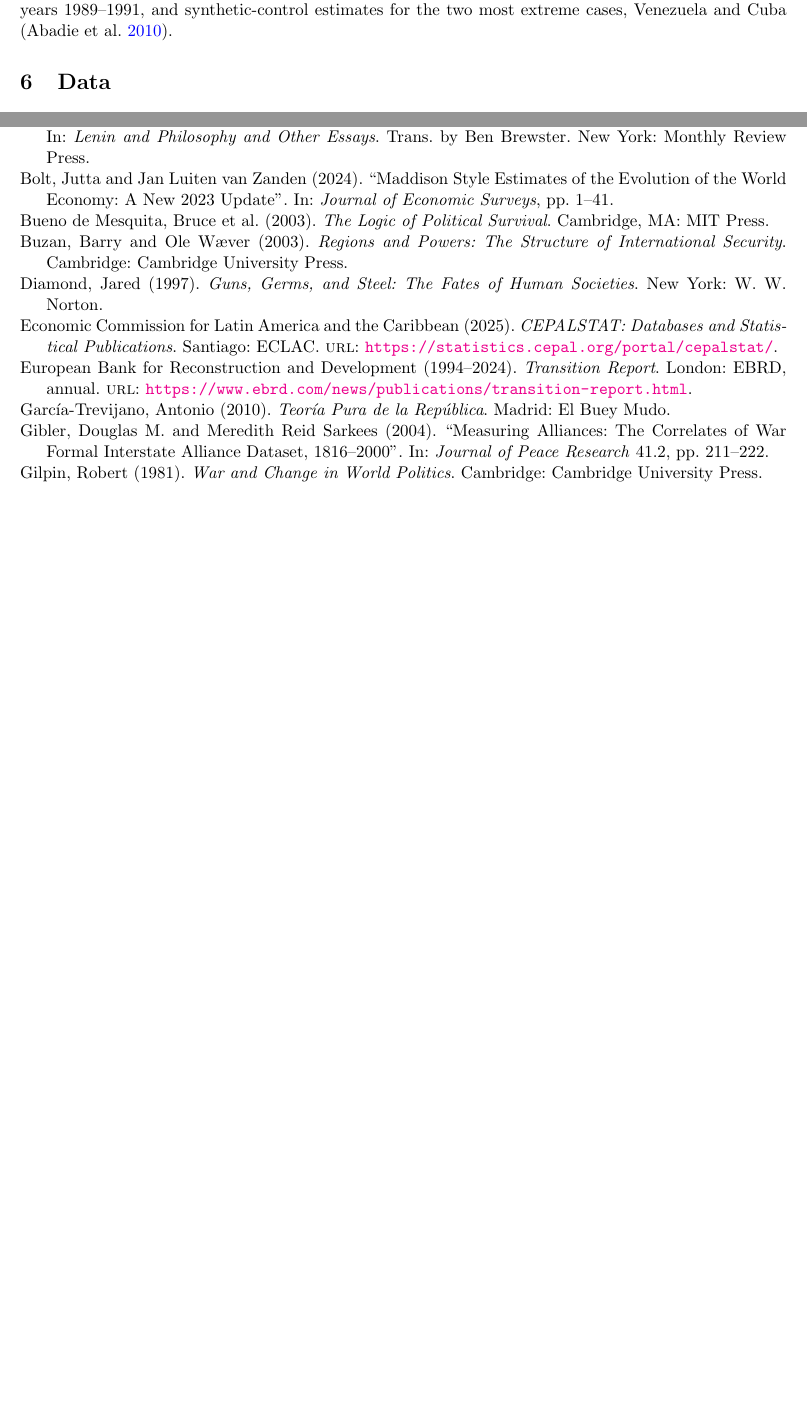
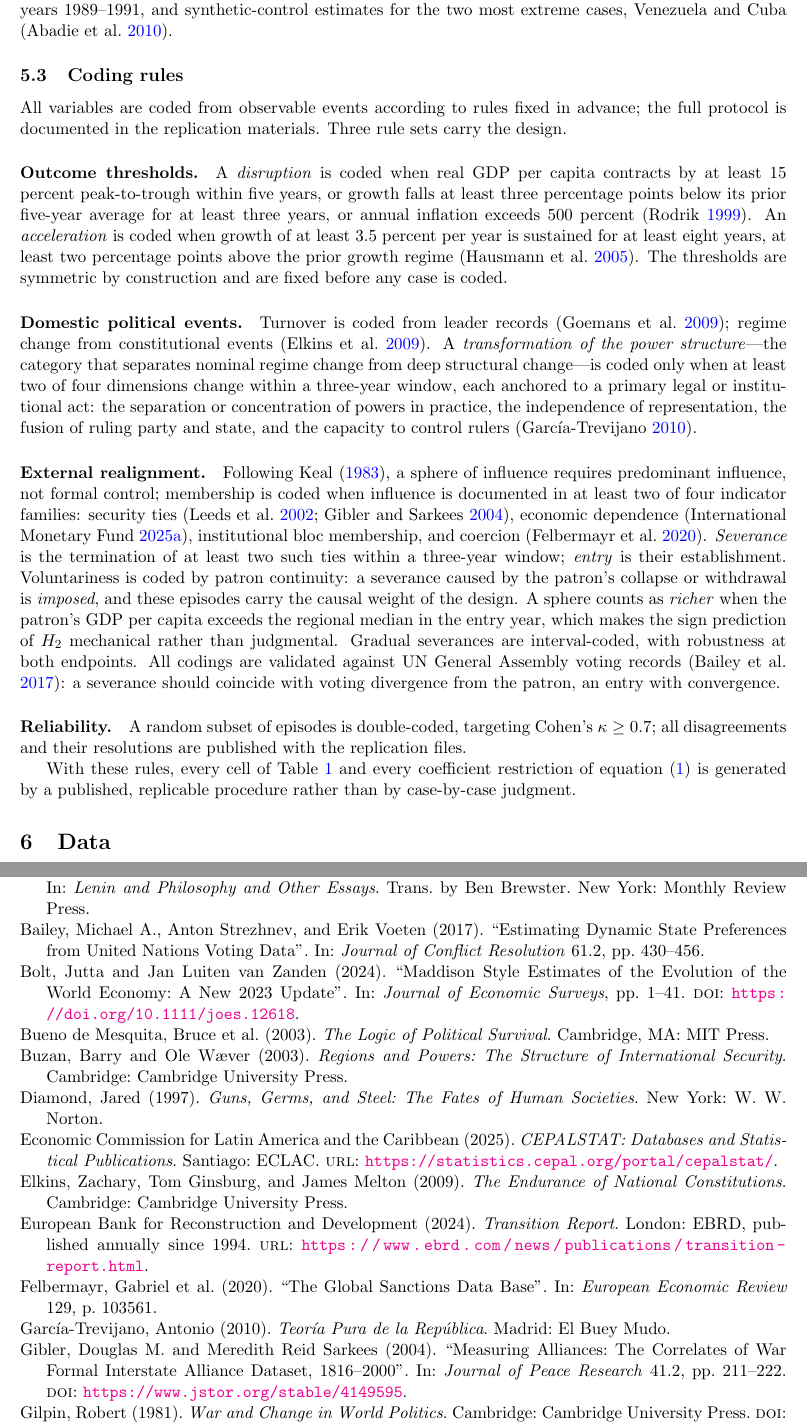
Before and after one commit to yuseicarlos2560/Economic-Development-through-Political-Materialism, a LaTeX document (draft2.tex, which reads bib.bib): two parts of pages 7 and 8 of 9 before the commit and two parts of pages 7 and 9 of 10 after it, joined at a grey line, cut so that both start at the same text, the shorter picture padded with empty space. The pictures show the PDF file draft2.pdf that the author committed with the source.

Commit message:
Formally add coding protocol

```diff
--- a/bib.bib
+++ b/bib.bib
@@ -296,8 +296,8 @@
 @misc{ebrd_transition,
   author       = {{European Bank for Reconstruction and Development}},
   title        = {Transition Report},
-  year         = {1994--2024},
-  howpublished = {London: EBRD, annual},
+  year         = {2024},
+  note         = {London: EBRD, published annually since 1994},
   url          = {https://www.ebrd.com/news/publications/transition-report.html}
 }
 
--- a/draft2.tex
+++ b/draft2.tex
@@ -204,6 +204,21 @@ The hypotheses translate into restrictions on the coefficients. $H_1$ predicts $
 
 The sample is restricted to the regions covered by the case survey---Latin America, the post-Soviet space, East Asia, and Europe---over 1960--2019; extending the panel to a global sample is left for later work. Robustness checks include alternative outcome thresholds, the exclusion of the systemic-shock years 1989--1991, and synthetic-control estimates for the two most extreme cases, Venezuela and Cuba \parencite{abadie_diamond_hainmueller_2010}.
 
+\subsection{Coding rules}
+\label{sec:coding}
+
+All variables are coded from observable events according to rules fixed in advance; the full protocol is documented in the replication materials. Three rule sets carry the design.
+
+\paragraph{Outcome thresholds.} A \emph{disruption} is coded when real GDP per capita contracts by at least 15 percent peak-to-trough within five years, or growth falls at least three percentage points below its prior five-year average for at least three years, or annual inflation exceeds 500 percent \parencite{rodrik_1999}. An \emph{acceleration} is coded when growth of at least 3.5 percent per year is sustained for at least eight years, at least two percentage points above the prior growth regime \parencite{hausmann_pritchett_rodrik_2005}. The thresholds are symmetric by construction and are fixed before any case is coded.
+
+\paragraph{Domestic political events.} Turnover is coded from leader records \parencite{goemans_gleditsch_chiozza_2009}; regime change from constitutional events \parencite{elkins_ginsburg_melton_2009}. A \emph{transformation of the power structure}---the category that separates nominal regime change from deep structural change---is coded only when at least two of four dimensions change within a three-year window, each anchored to a primary legal or institutional act: the separation or concentration of powers in practice, the independence of representation, the fusion of ruling party and state, and the capacity to control rulers \parencite{garciatrevijano2010}.
+
+\paragraph{External realignment.} Following \textcite{keal_1983}, a sphere of influence requires predominant influence, not formal control; membership is coded when influence is documented in at least two of four indicator families: security ties \parencite{leeds_etal_2002,gibler_sarkees_2004}, economic dependence \parencite{imf_dots}, institutional bloc membership, and coercion \parencite{felbermayr_etal_2020}. \emph{Severance} is the termination of at least two such ties within a three-year window; \emph{entry} is their establishment. Voluntariness is coded by patron continuity: a severance caused by the patron's collapse or withdrawal is \emph{imposed}, and these episodes carry the causal weight of the design. A sphere counts as \emph{richer} when the patron's GDP per capita exceeds the regional median in the entry year, which makes the sign prediction of $H_2$ mechanical rather than judgmental. Gradual severances are interval-coded, with robustness at both endpoints. All codings are validated against UN General Assembly voting records \parencite{bailey_strezhnev_voeten_2017}: a severance should coincide with voting divergence from the patron, an entry with convergence.
+
+\paragraph{Reliability.} A random subset of episodes is double-coded, targeting Cohen's $\kappa \geq 0.7$; all disagreements and their resolutions are published with the replication files.
+
+With these rules, every cell of Table~\ref{tab:design} and every coefficient restriction of equation~\eqref{eq:main} is generated by a published, replicable procedure rather than by case-by-case judgment.
+
 % =========================================================================
 % 6. DATA
 % =========================================================================
@@ -214,7 +229,7 @@ The analysis combines six groups of sources, all public.
 
 \begin{itemize}
     \item \emph{Economic outcomes.} Real GDP per capita and its growth, inflation, and capital flows come from the World Bank's World Development Indicators \parencite{worldbank_wdi} and the IMF's World Economic Outlook \parencite{imf_weo}, with two coverage caveats: the IMF does not monitor Cuba or North Korea, which are not member countries, so Cuban outcomes rely on ECLAC's CEPALSTAT database \parencite{eclac_cepalstat} and national sources; and WEO figures for Venezuela are staff estimates, since no Article IV consultation has taken place since 2004. Long-run levels come from the Maddison Project Database \parencite{bolt_vanzanden_2024}, which covers all case countries; its series for the post-Soviet republics begin in 1990, with earlier years available only for the USSR as a whole.
-    \item \emph{Domestic political events.} Government turnover and its manner (elections, coups, successions) are coded from the Archigos database of political leaders \parencite{goemans_gleditsch_chiozza_2009}, which records every effective leader's entry into and exit from office for 1875--2015; turnover after 2015 is coded by hand from constitutional records. Regime changes and transformations of the power structure are coded from primary constitutional and legal documents.
+    \item \emph{Domestic political events.} Government turnover and its manner (elections, coups, successions) are coded from the Archigos database of political leaders \parencite{goemans_gleditsch_chiozza_2009}, which records every effective leader's entry into and exit from office for 1875--2015; turnover after 2015 is coded by hand from constitutional records. Regime changes and transformations of the power structure are coded from primary constitutional and legal documents, using the Comparative Constitutions Project as the reference catalogue of constitutional events \parencite{elkins_ginsburg_melton_2009}.
     \item \emph{International alignment.} Alliance membership and its changes are coded from the ATOP dataset, which covers all formal alliance treaties in 1815--2018 \parencite{leeds_etal_2002}, and the Correlates of War formal alliance dataset, covering 1816--2012 \parencite{gibler_sarkees_2004}, supplemented by the historical record of patron--client relationships (for example, the Soviet--Cuban and Venezuelan--Cuban subsidy agreements).
     \item \emph{Material conditions and controls.} Geography, population, natural-resource rents (oil, gas, and minerals as shares of GDP), and investment come from the World Development Indicators \parencite{worldbank_wdi}.
     \item \emph{Regional sources.} EBRD \emph{Transition Reports}, published annually since 1994 \parencite{ebrd_transition}, for the post-Soviet cluster; national statistical offices and central banks for Venezuela (BCV) and Cuba (ONEI), used with documented caveats where official reporting is interrupted.
```
Also changed, not shown: draft2.pdf, bib.bib (4 more changed lines).
